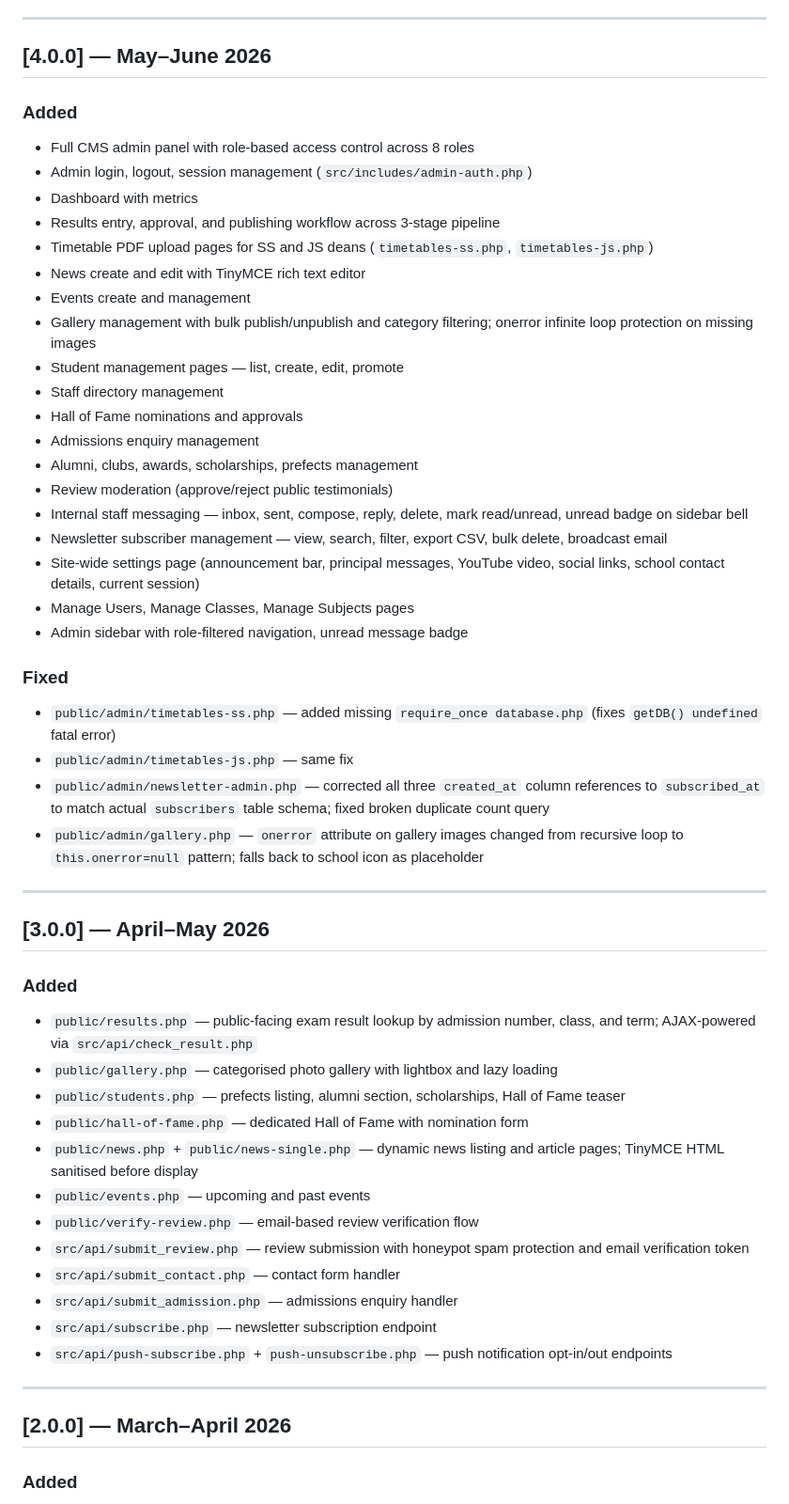
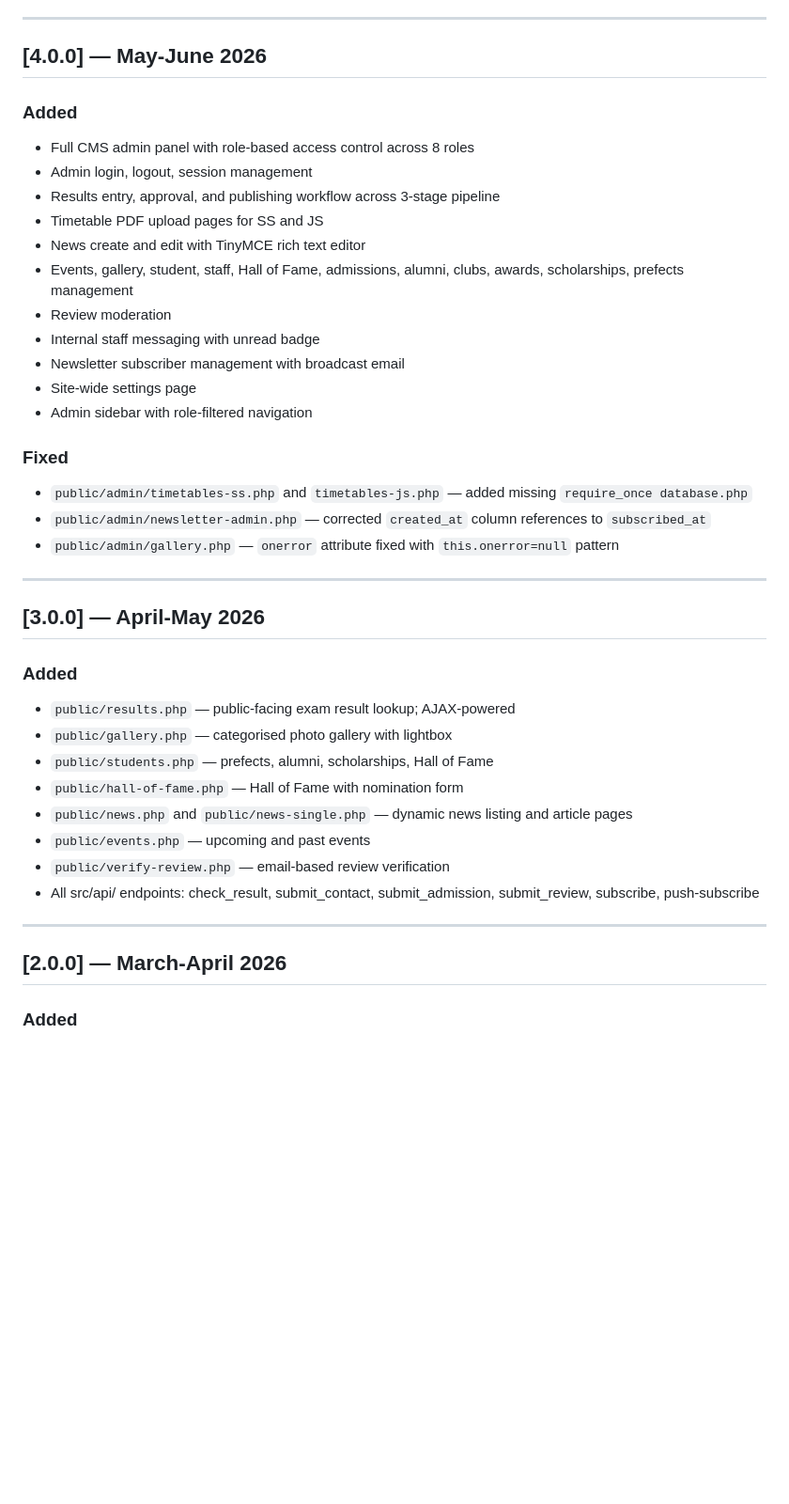
Before and after one commit to Klasicken1/ibeku-high-school, a Markdown page: CHANGELOG.md, the part around one of its changes. Shown at 94% size. Rendered like a GitHub page; blank space fills up the shorter version.

```diff
--- a/CHANGELOG.md
+++ b/CHANGELOG.md
@@ -79,55 +107,42 @@ Institution: **Ibeku High School**, Umuahia, Abia State
 
 ---
 
-## [4.0.0] — May–June 2026
+## [4.0.0] — May-June 2026
 
 ### Added
 - Full CMS admin panel with role-based access control across 8 roles
-- Admin login, logout, session management (`src/includes/admin-auth.php`)
-- Dashboard with metrics
+- Admin login, logout, session management
 - Results entry, approval, and publishing workflow across 3-stage pipeline
-- Timetable PDF upload pages for SS and JS deans (`timetables-ss.php`, `timetables-js.php`)
+- Timetable PDF upload pages for SS and JS
 - News create and edit with TinyMCE rich text editor
-- Events create and management
-- Gallery management with bulk publish/unpublish and category filtering; onerror infinite loop protection on missing images
-- Student management pages — list, create, edit, promote
-- Staff directory management
-- Hall of Fame nominations and approvals
-- Admissions enquiry management
-- Alumni, clubs, awards, scholarships, prefects management
-- Review moderation (approve/reject public testimonials)
-- Internal staff messaging — inbox, sent, compose, reply, delete, mark read/unread, unread badge on sidebar bell
-- Newsletter subscriber management — view, search, filter, export CSV, bulk delete, broadcast email
-- Site-wide settings page (announcement bar, principal messages, YouTube video, social links, school contact details, current session)
-- Manage Users, Manage Classes, Manage Subjects pages
-- Admin sidebar with role-filtered navigation, unread message badge
+- Events, gallery, student, staff, Hall of Fame, admissions, alumni, clubs, awards, scholarships, prefects management
+- Review moderation
+- Internal staff messaging with unread badge
+- Newsletter subscriber management with broadcast email
+- Site-wide settings page
+- Admin sidebar with role-filtered navigation
 
 ### Fixed
-- `public/admin/timetables-ss.php` — added missing `require_once database.php` (fixes `getDB() undefined` fatal error)
-- `public/admin/timetables-js.php` — same fix
-- `public/admin/newsletter-admin.php` — corrected all three `created_at` column references to `subscribed_at` to match actual `subscribers` table schema; fixed broken duplicate count query
-- `public/admin/gallery.php` — `onerror` attribute on gallery images changed from recursive loop to `this.onerror=null` pattern; falls back to school icon as placeholder
+- `public/admin/timetables-ss.php` and `timetables-js.php` — added missing `require_once database.php`
+- `public/admin/newsletter-admin.php` — corrected `created_at` column references to `subscribed_at`
+- `public/admin/gallery.php` — `onerror` attribute fixed with `this.onerror=null` pattern
 
 ---
 
-## [3.0.0] — April–May 2026
+## [3.0.0] — April-May 2026
 
 ### Added
-- `public/results.php` — public-facing exam result lookup by admission number, class, and term; AJAX-powered via `src/api/check_result.php`
-- `public/gallery.php` — categorised photo gallery with lightbox and lazy loading
-- `public/students.php` — prefects listing, alumni section, scholarships, Hall of Fame teaser
-- `public/hall-of-fame.php` — dedicated Hall of Fame with nomination form
-- `public/news.php` + `public/news-single.php` — dynamic news listing and article pages; TinyMCE HTML sanitised before display
+- `public/results.php` — public-facing exam result lookup; AJAX-powered
+- `public/gallery.php` — categorised photo gallery with lightbox
+- `public/students.php` — prefects, alumni, scholarships, Hall of Fame
+- `public/hall-of-fame.php` — Hall of Fame with nomination form
+- `public/news.php` and `public/news-single.php` — dynamic news listing and article pages
 - `public/events.php` — upcoming and past events
-- `public/verify-review.php` — email-based review verification flow
-- `src/api/submit_review.php` — review submission with honeypot spam protection and email verification token
-- `src/api/submit_contact.php` — contact form handler
-- `src/api/submit_admission.php` — admissions enquiry handler
-- `src/api/subscribe.php` — newsletter subscription endpoint
-- `src/api/push-subscribe.php` + `push-unsubscribe.php` — push notification opt-in/out endpoints
+- `public/verify-review.php` — email-based review verification
+- All src/api/ endpoints: check_result, submit_contact, submit_admission, submit_review, subscribe, push-subscribe
 
 ---
 
-## [2.0.0] — March–April 2026
+## [2.0.0] — March-April 2026
 
 ### Added
```
Also changed, not shown: other parts of CHANGELOG.md (+70 -42 lines).
